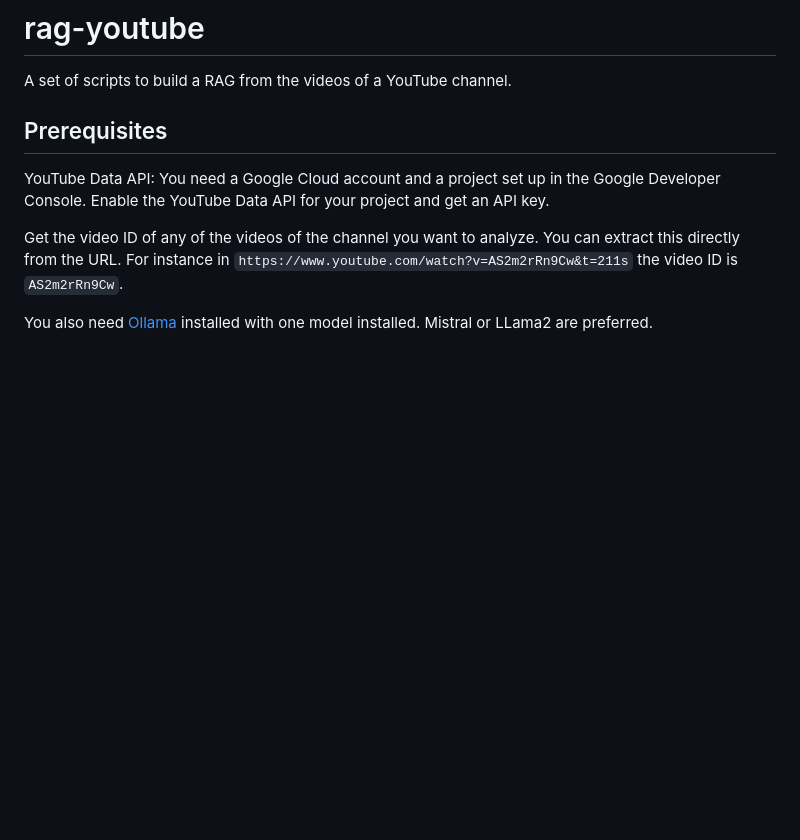
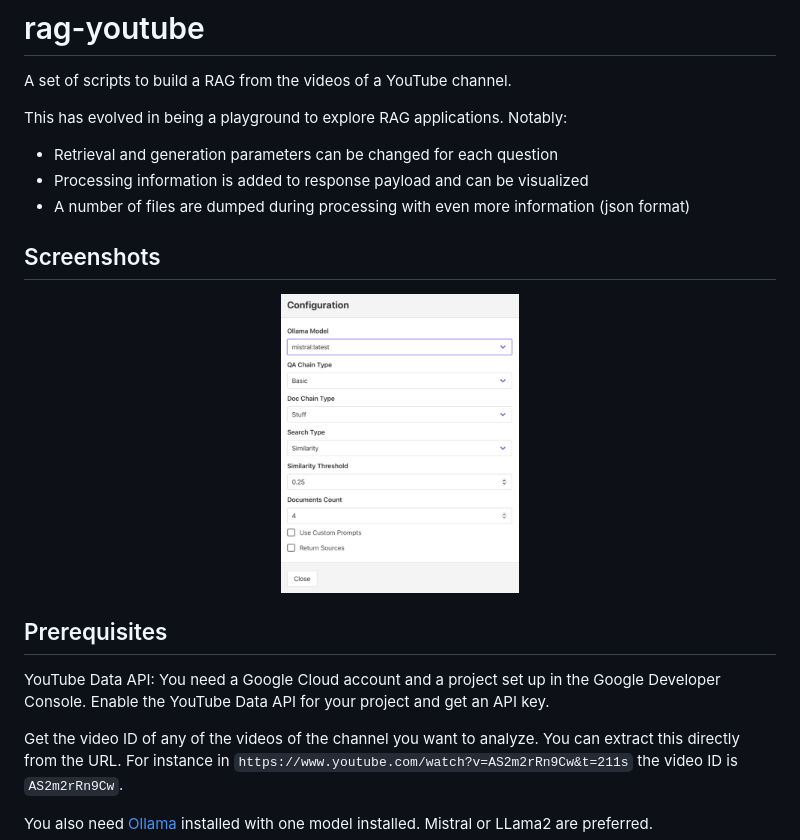
Before and after one commit to nbonamy/rag-youtube, a Markdown page: README.md, the part around the change. Rendered like a GitHub page; pictures changed too: doc/configuration.png (added); blank space fills up the shorter version.

```diff
--- a/README.md
+++ b/README.md
@@ -1,6 +1,17 @@
 # rag-youtube
 
 A set of scripts to build a RAG from the videos of a YouTube channel.
+
+This has evolved in being a playground to explore RAG applications. Notably:
+- Retrieval and generation parameters can be changed for each question
+- Processing information is added to response payload and can be visualized
+- A number of files are dumped during processing with even more information (json format)
+
+## Screenshots
+
+<center>
+<img src="doc/configuration.png" height="300"/>
+</center>
 
 ## Prerequisites
 
```
